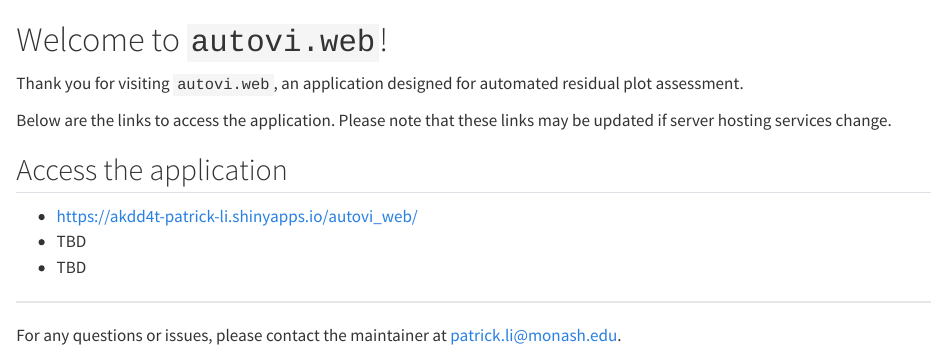
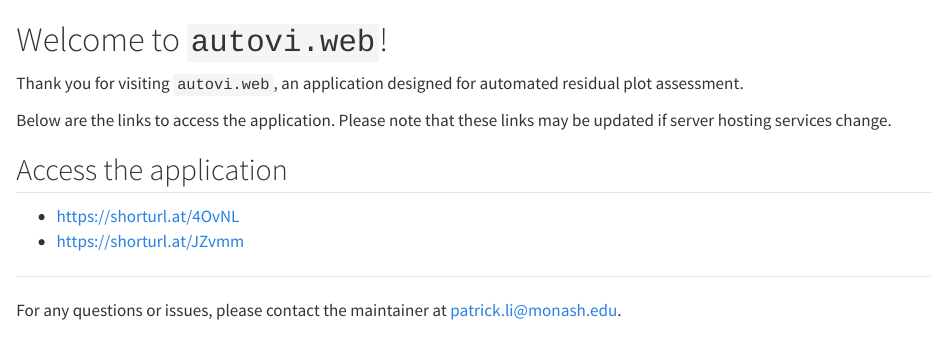
Before and after one commit to TengMCing/autovi_web, a Quarto document (landing_page/index.qmd): the page in a window 1100 px wide, from its top. Rendered offline with R 4.5, knitr and Pandoc in place of Quarto, with nearby package versions.

Commit message:
update short url

```diff
--- a/landing_page/index.qmd
+++ b/landing_page/index.qmd
@@ -6,9 +6,8 @@ Below are the links to access the application. Please note that these links may
 
 ## Access the application
 
-- [https://akdd4t-patrick-li.shinyapps.io/autovi_web/](https://akdd4t-patrick-li.shinyapps.io/autovi_web/)
-- TBD
-- TBD
+- [https://shorturl.at/4OvNL](https://shorturl.at/4OvNL)
+- [https://shorturl.at/JZvmm](https://shorturl.at/JZvmm)
 
 ---
 
```
Also changed, not shown: landing_page/index.html.
